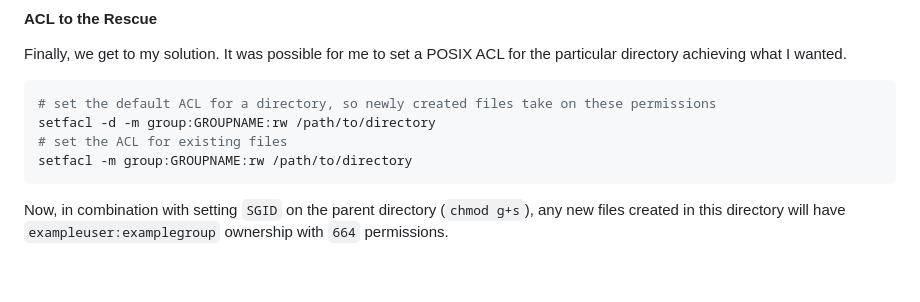
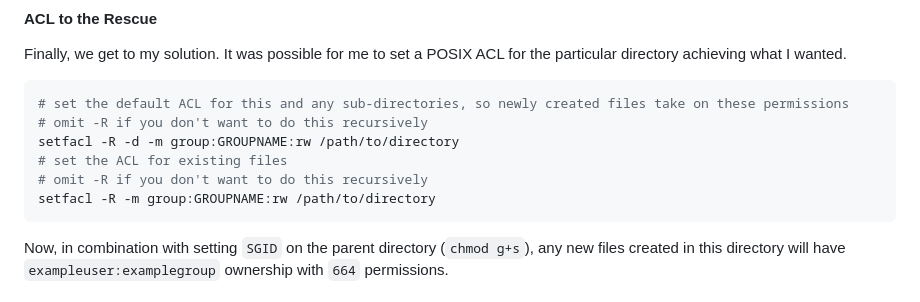
Before and after one commit to jacobfelknor/LSA-Docs, a Markdown page: general_linux/posix_acl.md, the part around one of its changes. Rendered like a GitHub page; blank space fills up the shorter version.

Commit message:
tweak ACL notes

````diff
--- a/general_linux/posix_acl.md
+++ b/general_linux/posix_acl.md
@@ -47,10 +49,12 @@ The default permissions a file gets when a user creates it is controlled by the
 Finally, we get to my solution. It was possible for me to set a POSIX ACL for the particular directory achieving what I wanted.
 
 ```bash
-# set the default ACL for a directory, so newly created files take on these permissions
-setfacl -d -m group:GROUPNAME:rw /path/to/directory
+# set the default ACL for this and any sub-directories, so newly created files take on these permissions
+# omit -R if you don't want to do this recursively
+setfacl -R -d -m group:GROUPNAME:rw /path/to/directory
 # set the ACL for existing files
-setfacl -m group:GROUPNAME:rw /path/to/directory
+# omit -R if you don't want to do this recursively
+setfacl -R -m group:GROUPNAME:rw /path/to/directory
 ```
 
 Now, in combination with setting `SGID` on the parent directory (`chmod g+s`), any new files created in this directory will have `exampleuser:examplegroup` ownership with `664` permissions.
````
Also changed, not shown: other parts of general_linux/posix_acl.md (+2 -0 lines).
